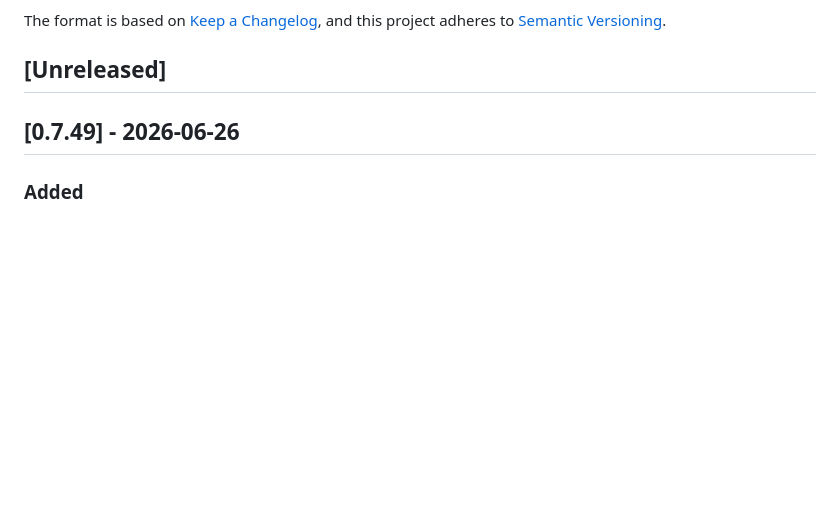
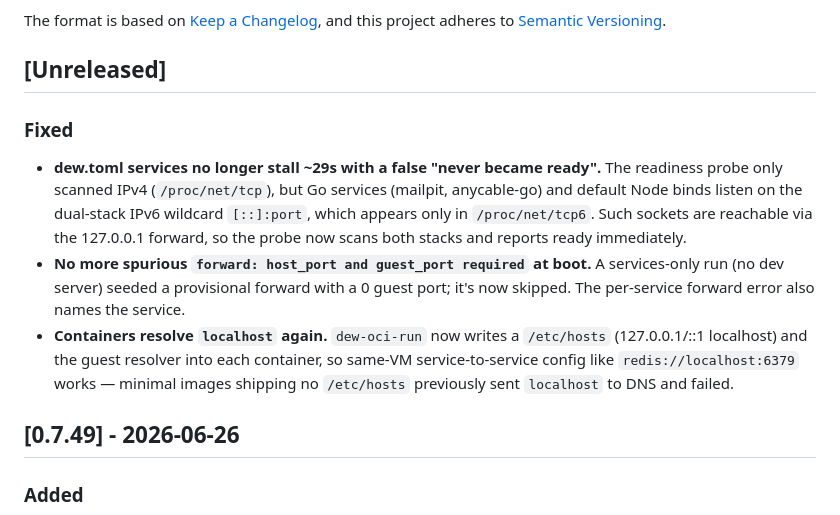
Before and after one commit to solcreek/dew, a Markdown page: CHANGELOG.md, the part around the change. Rendered like a GitHub page; blank space fills up the shorter version.

Commit message:
docs: changelog for multi-service polish fixes

```diff
--- a/CHANGELOG.md
+++ b/CHANGELOG.md
@@ -6,6 +6,24 @@ The format is based on [Keep a Changelog](https://keepachangelog.com/en/1.1.0/),
 and this project adheres to [Semantic Versioning](https://semver.org/spec/v2.0.0.html).
 
 ## [Unreleased]
+
+### Fixed
+
+- **dew.toml services no longer stall ~29s with a false "never became
+  ready".** The readiness probe only scanned IPv4 (`/proc/net/tcp`), but
+  Go services (mailpit, anycable-go) and default Node binds listen on the
+  dual-stack IPv6 wildcard `[::]:port`, which appears only in
+  `/proc/net/tcp6`. Such sockets are reachable via the 127.0.0.1 forward, so
+  the probe now scans both stacks and reports ready immediately.
+- **No more spurious `forward: host_port and guest_port required` at boot.**
+  A services-only run (no dev server) seeded a provisional forward with a 0
+  guest port; it's now skipped. The per-service forward error also names the
+  service.
+- **Containers resolve `localhost` again.** `dew-oci-run` now writes a
+  `/etc/hosts` (127.0.0.1/::1 localhost) and the guest resolver into each
+  container, so same-VM service-to-service config like
+  `redis://localhost:6379` works — minimal images shipping no `/etc/hosts`
+  previously sent `localhost` to DNS and failed.
 
 ## [0.7.49] - 2026-06-26
 
```
